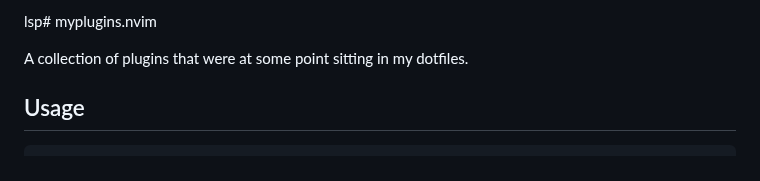
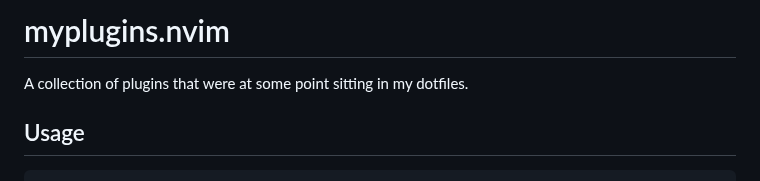
Before and after one commit to deathbeam/myplugins.nvim, a Markdown page: README.md, the part around the change. Drawn GitHub-style.

Commit message:
fix readme
Signed-off-by: Tomas Slusny <slusnucky@gmail.com>

```diff
--- a/README.md
+++ b/README.md
@@ -1,4 +1,4 @@
-lsp# myplugins.nvim
+# myplugins.nvim
 
 A collection of plugins that were at some point sitting in my dotfiles.
 
```
